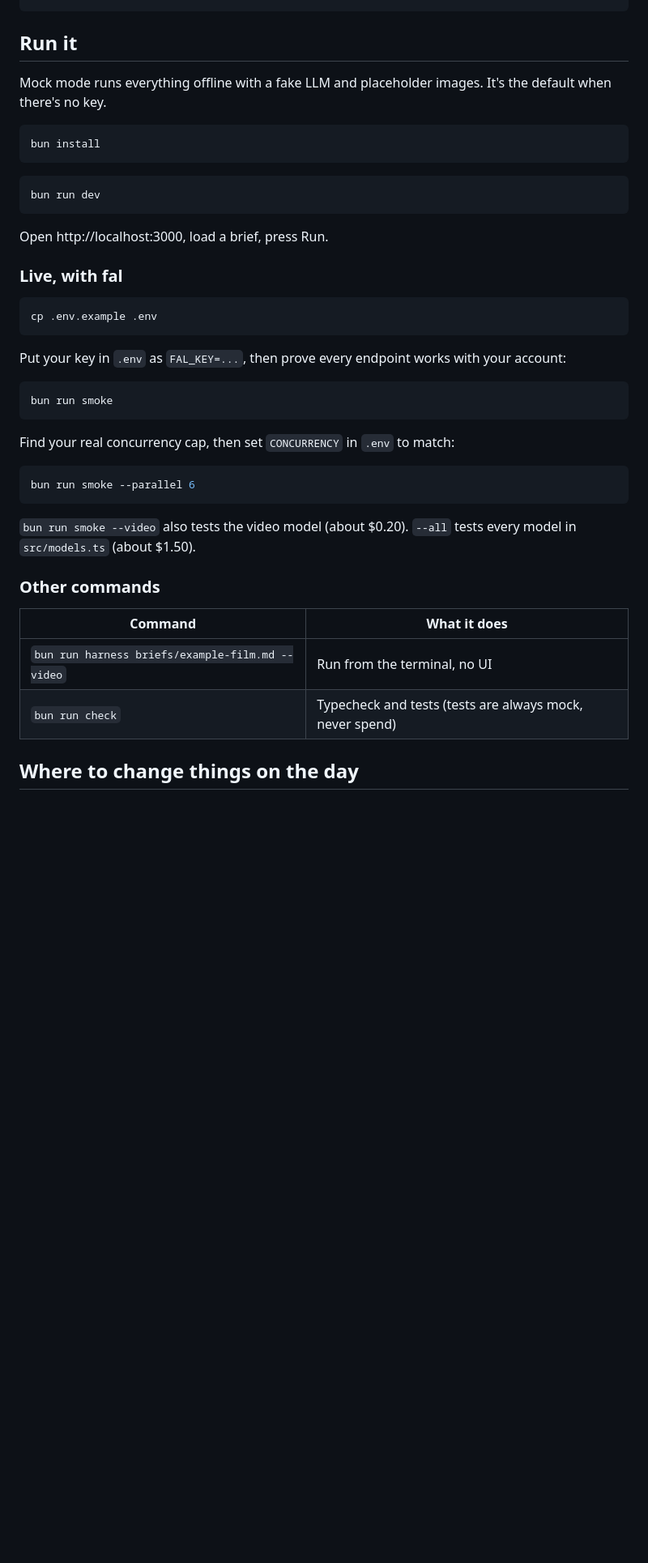
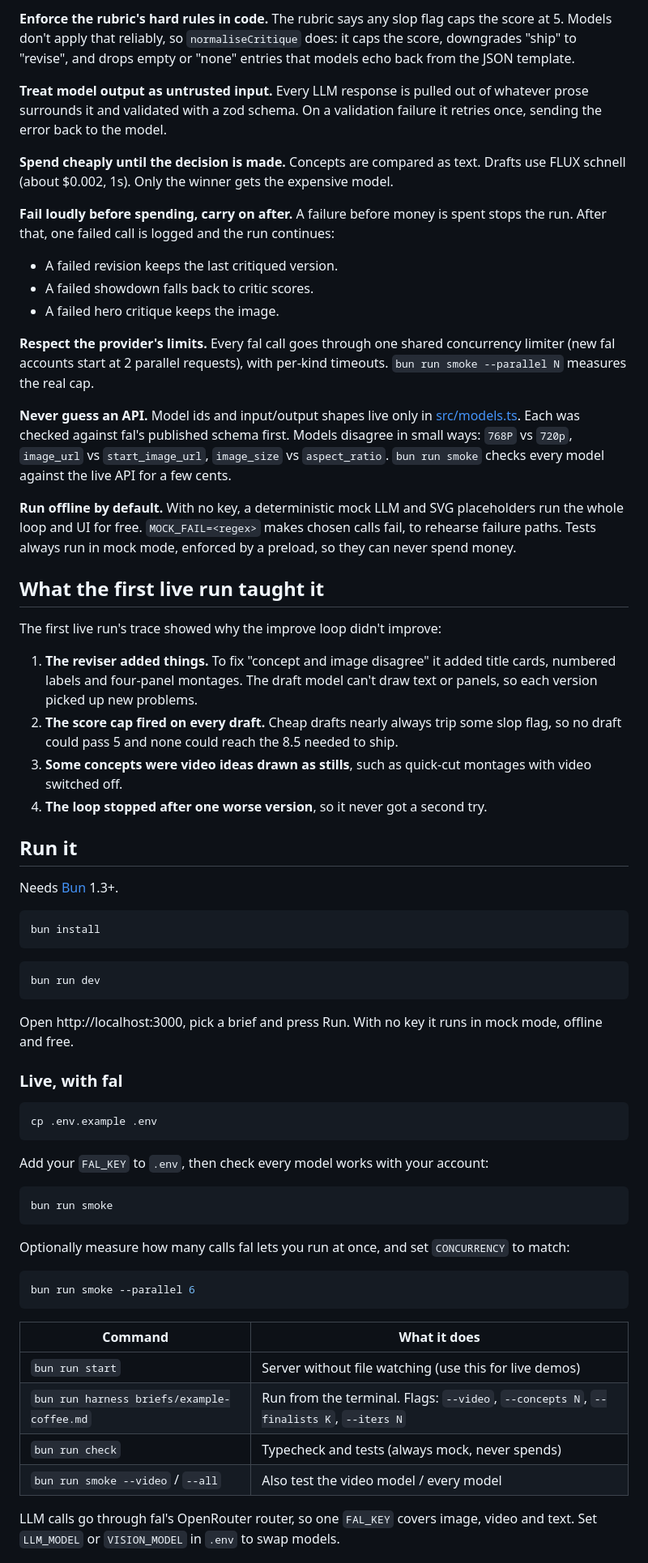
Before and after one commit to TrendLab-Video/no-slop-allowed, a Markdown page: README.md, the part around one of its changes. Shown at 81% size. Rendered like a GitHub page; blank space fills up the shorter version.

````diff
--- a/README.md
+++ b/README.md
@@ -24,7 +51,34 @@ brief
+**Enforce the rubric's hard rules in code.** The rubric says any slop flag caps the score at 5. Models don't apply that reliably, so `normaliseCritique` does: it caps the score, downgrades "ship" to "revise", and drops empty or "none" entries that models echo back from the JSON template.
+
+**Treat model output as untrusted input.** Every LLM response is pulled out of whatever prose surrounds it and validated with a zod schema. On a validation failure it retries once, sending the error back to the model.
+
+**Spend cheaply until the decision is made.** Concepts are compared as text. Drafts use FLUX schnell (about $0.002, 1s). Only the winner gets the expensive model.
+
+**Fail loudly before spending, carry on after.** A failure before money is spent stops the run. After that, one failed call is logged and the run continues:
+- A failed revision keeps the last critiqued version.
+- A failed showdown falls back to critic scores.
+- A failed hero critique keeps the image.
+
+**Respect the provider's limits.** Every fal call goes through one shared concurrency limiter (new fal accounts start at 2 parallel requests), with per-kind timeouts. `bun run smoke --parallel N` measures the real cap.
+
+**Never guess an API.** Model ids and input/output shapes live only in [src/models.ts](src/models.ts). Each was checked against fal's published schema first. Models disagree in small ways: `768P` vs `720p`, `image_url` vs `start_image_url`, `image_size` vs `aspect_ratio`. `bun run smoke` checks every model against the live API for a few cents.
+
+**Run offline by default.** With no key, a deterministic mock LLM and SVG placeholders run the whole loop and UI for free. `MOCK_FAIL=<regex>` makes chosen calls fail, to rehearse failure paths. Tests always run in mock mode, enforced by a preload, so they can never spend money.
+
+## What the first live run taught it
+
+The first live run's trace showed why the improve loop didn't improve:
+
+1. **The reviser added things.** To fix "concept and image disagree" it added title cards, numbered labels and four-panel montages. The draft model can't draw text or panels, so each version picked up new problems.
+2. **The score cap fired on every draft.** Cheap drafts nearly always trip some slop flag, so no draft could pass 5 and none could reach the 8.5 needed to ship.
+3. **Some concepts were video ideas drawn as stills**, such as quick-cut montages with video switched off.
+4. **The loop stopped after one worse version**, so it never got a second try.
+
+<!-- RESULTS-V2 -->
 
 ## Run it
 
-Mock mode runs everything offline with a fake LLM and placeholder images. It's the default when there's no key.
+Needs [Bun](https://bun.sh) 1.3+.
 
 ```bash
 bun install
@@ -34,7 +88,7 @@ bun install
 bun run dev
 ```
 
-Open http://localhost:3000, load a brief, press Run.
+Open http://localhost:3000, pick a brief and press Run. With no key it runs in mock mode, offline and free.
 
 ### Live, with fal
 
@@ -42,26 +96,24 @@ Open http://localhost:3000, load a brief, press Run.
 cp .env.example .env
 ```
 
-Put your key in `.env` as `FAL_KEY=...`, then prove every endpoint works with your account:
+Add your `FAL_KEY` to `.env`, then check every model works with your account:
 
 ```bash
 bun run smoke
 ```
 
-Find your real concurrency cap, then set `CONCURRENCY` in `.env` to match:
+Optionally measure how many calls fal lets you run at once, and set `CONCURRENCY` to match:
 
 ```bash
 bun run smoke --parallel 6
 ```
 
-`bun run smoke --video` also tests the video model (about $0.20). `--all` tests every model in `src/models.ts` (about $1.50).
-
-### Other commands
-
 | Command | What it does |
 |---|---|
-| `bun run harness briefs/example-film.md --video` | Run from the terminal, no UI |
-| `bun run check` | Typecheck and tests (tests are always mock, never spend) |
+| `bun run start` | Server without file watching (use this for live demos) |
+| `bun run harness briefs/example-coffee.md` | Run from the terminal. Flags: `--video`, `--concepts N`, `--finalists K`, `--iters N` |
+| `bun run check` | Typecheck and tests (always mock, never spends) |
+| `bun run smoke --video` / `--all` | Also test the video model / every model |
 
-## Where to change things on the day
+LLM calls go through fal's OpenRouter router, so one `FAL_KEY` covers image, video and text. Set `LLM_MODEL` or `VISION_MODEL` in `.env` to swap models.
 
````
Also changed, not shown: other parts of README.md (+64 -39 lines), docs/run1-hero.png (added), 2 other files.
